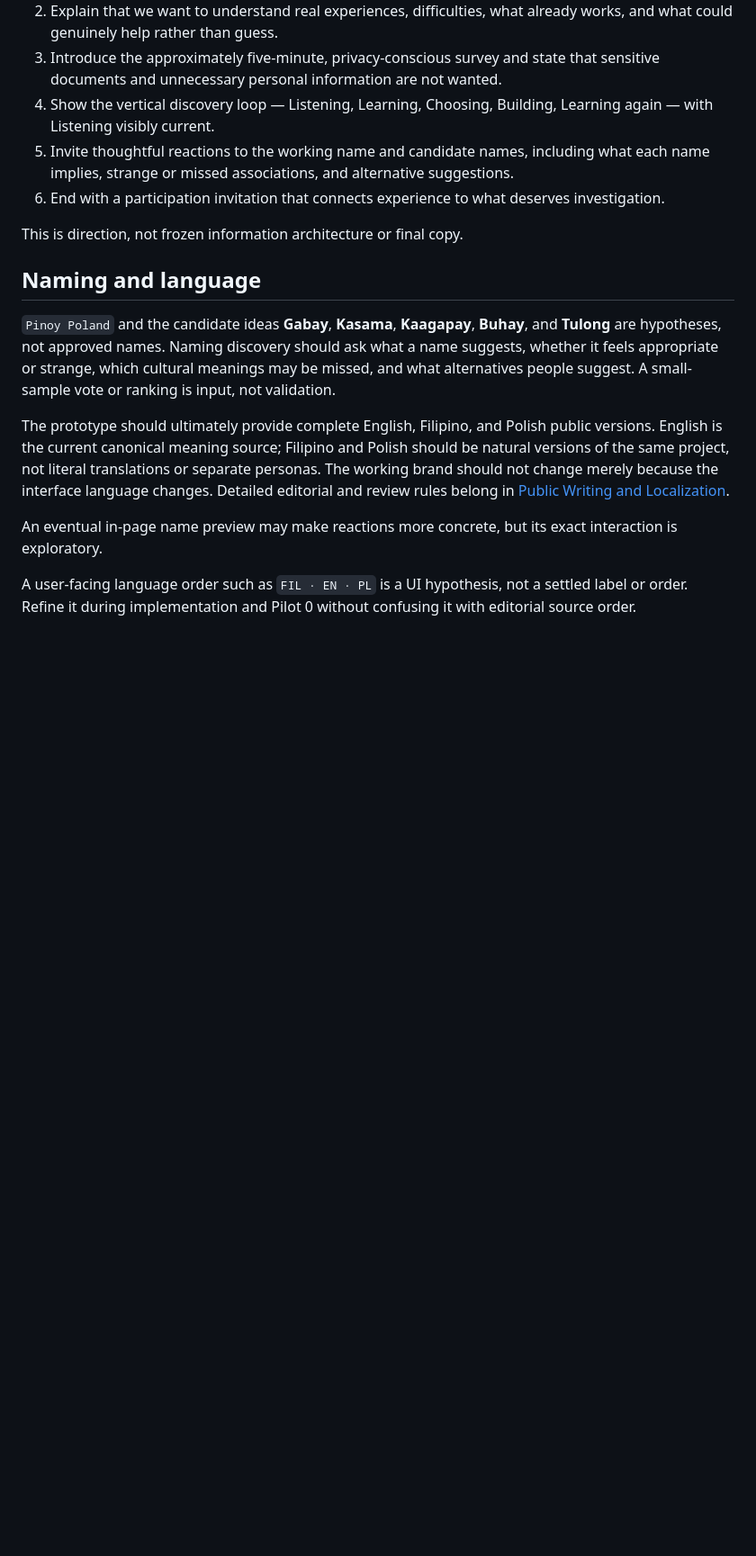
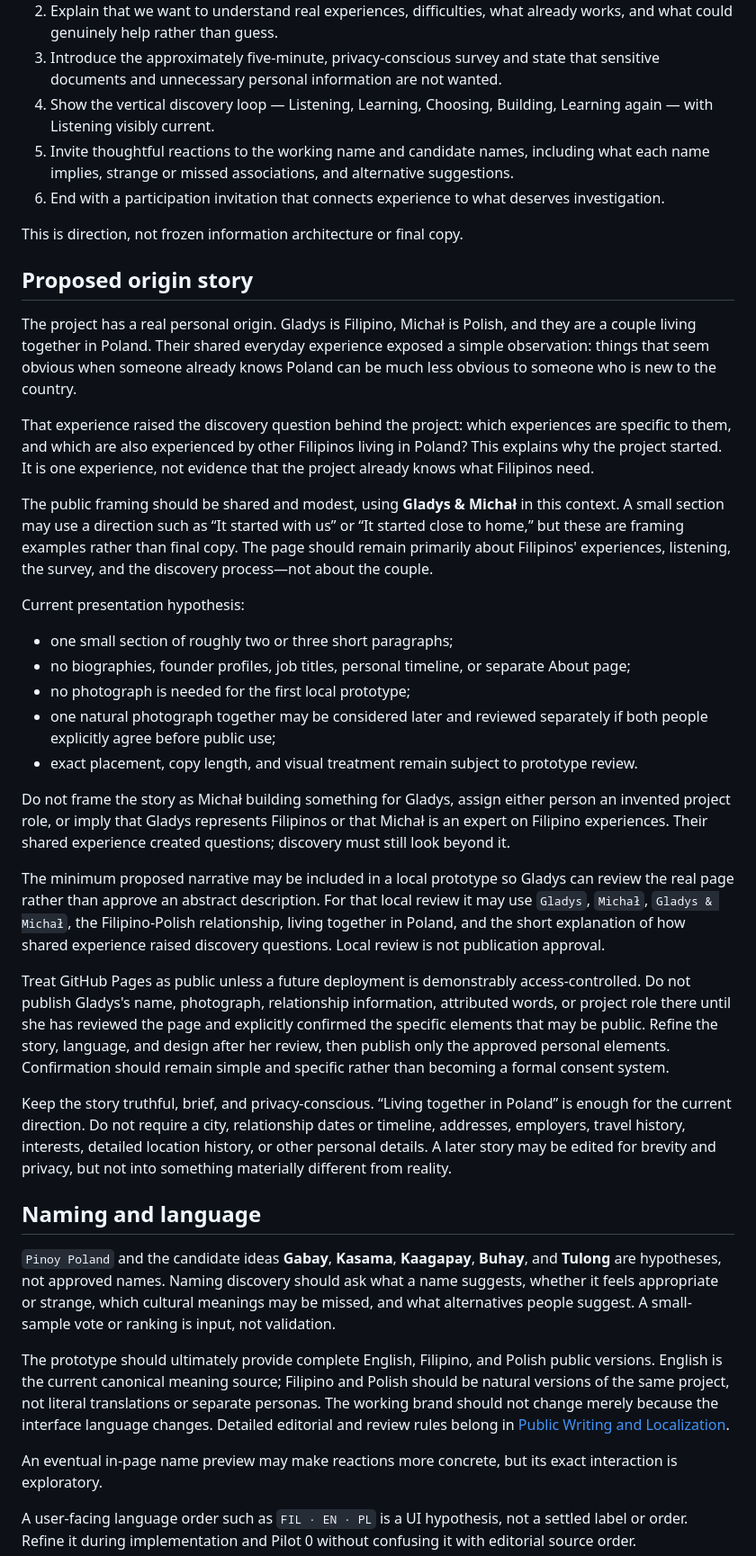
Before and after one commit to michalantolik/kabayan, a Markdown page: docs/design.md, the part around the change. Shown at 90% size. GitHub-like rendering; blank space fills up the shorter version.

Commit message:
Align origin story and prototype review direction

```diff
--- a/docs/design.md
+++ b/docs/design.md
@@ -27,6 +27,54 @@ The current conceptual flow is:
 6. End with a participation invitation that connects experience to what deserves investigation.
 
 This is direction, not frozen information architecture or final copy.
+
+## Proposed origin story
+
+The project has a real personal origin. Gladys is Filipino, Michał is Polish, and they are a couple
+living together in Poland. Their shared everyday experience exposed a simple observation: things
+that seem obvious when someone already knows Poland can be much less obvious to someone who is new
+to the country.
+
+That experience raised the discovery question behind the project: which experiences are specific
+to them, and which are also experienced by other Filipinos living in Poland? This explains why the
+project started. It is one experience, not evidence that the project already knows what Filipinos
+need.
+
+The public framing should be shared and modest, using **Gladys & Michał** in this context. A small
+section may use a direction such as “It started with us” or “It started close to home,” but these
+are framing examples rather than final copy. The page should remain primarily about Filipinos'
+experiences, listening, the survey, and the discovery process—not about the couple.
+
+Current presentation hypothesis:
+
+- one small section of roughly two or three short paragraphs;
+- no biographies, founder profiles, job titles, personal timeline, or separate About page;
+- no photograph is needed for the first local prototype;
+- one natural photograph together may be considered later and reviewed separately if both people
+  explicitly agree before public use;
+- exact placement, copy length, and visual treatment remain subject to prototype review.
+
+Do not frame the story as Michał building something for Gladys, assign either person an invented
+project role, or imply that Gladys represents Filipinos or that Michał is an expert on Filipino
+experiences. Their shared experience created questions; discovery must still look beyond it.
+
+The minimum proposed narrative may be included in a local prototype so Gladys can review the real
+page rather than approve an abstract description. For that local review it may use `Gladys`,
+`Michał`, `Gladys & Michał`, the Filipino-Polish relationship, living together in Poland, and the
+short explanation of how shared experience raised discovery questions. Local review is not
+publication approval.
+
+Treat GitHub Pages as public unless a future deployment is demonstrably access-controlled. Do not
+publish Gladys's name, photograph, relationship information, attributed words, or project role
+there until she has reviewed the page and explicitly confirmed the specific elements that may be
+public. Refine the story, language, and design after her review, then publish only the approved
+personal elements. Confirmation should remain simple and specific rather than becoming a formal
+consent system.
+
+Keep the story truthful, brief, and privacy-conscious. “Living together in Poland” is enough for
+the current direction. Do not require a city, relationship dates or timeline, addresses, employers,
+travel history, interests, detailed location history, or other personal details. A later story may
+be edited for brevity and privacy, but not into something materially different from reality.
 
 ## Naming and language
 
```
Also changed, not shown: docs/decisions.md (+17 -0 lines), docs/roadmap.md (+11 -5 lines).
